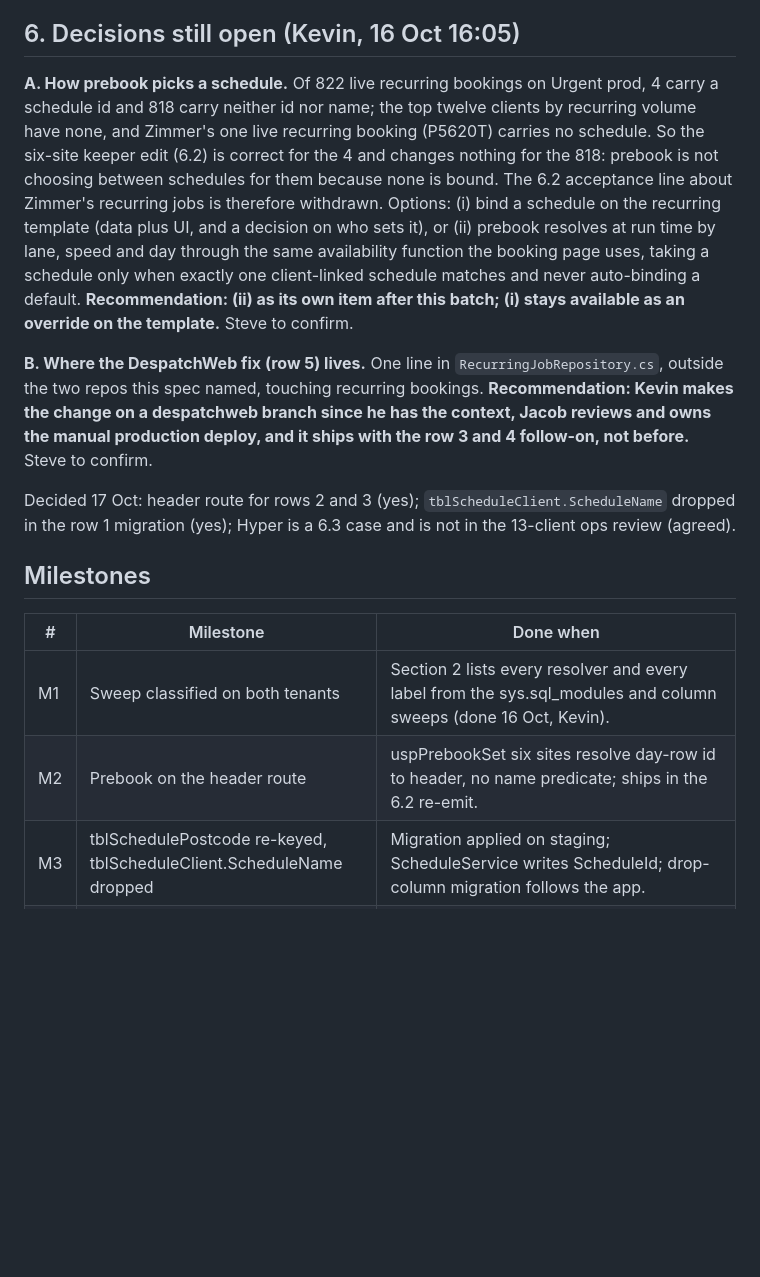
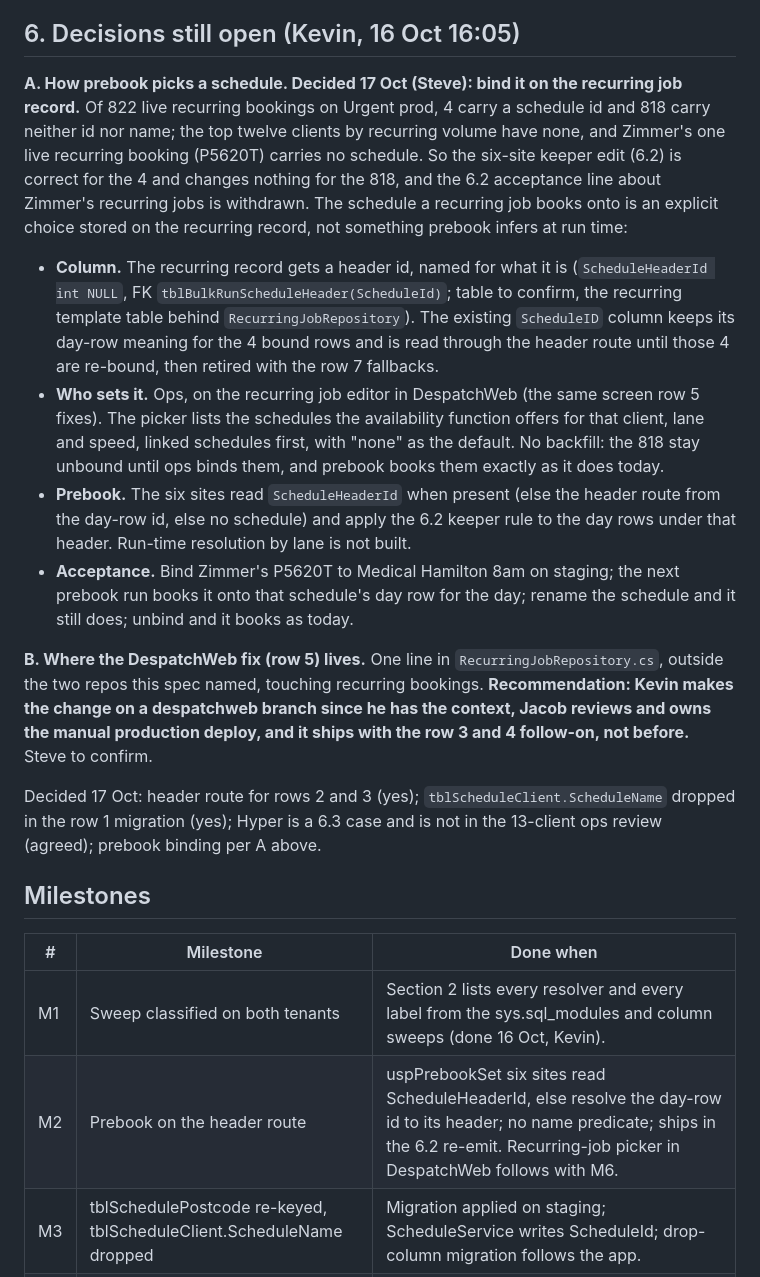
Before and after one commit to Deliver-Different-Testing/routed-operations, a Markdown page: docs/KEVIN-SCHEDULE-IDENTITY-BY-ID-2026-10-16.md, the part around the change. Drawn GitHub-style; blank space fills up the shorter version.

Commit message:
docs: identity spec - decision A: schedule bound on the recurring job record (ScheduleHeaderId, ops picker in DespatchWeb, no run-time resolution)
Co-Authored-By: Claude Fable 5.1 <noreply@anthropic.com>

```diff
--- a/docs/KEVIN-SCHEDULE-IDENTITY-BY-ID-2026-10-16.md
+++ b/docs/KEVIN-SCHEDULE-IDENTITY-BY-ID-2026-10-16.md
@@ -82,18 +82,37 @@ and `.ScheduleName)` and classify the same way.
 
 ## 6. Decisions still open (Kevin, 16 Oct 16:05)
 
-**A. How prebook picks a schedule.** Of 822 live recurring bookings on Urgent prod, 4 carry a schedule id and 818 carry neither id nor name; the top twelve clients by recurring volume have none, and Zimmer's one live recurring booking (P5620T) carries no schedule. So the six-site keeper edit (6.2) is correct for the 4 and changes nothing for the 818: prebook is not choosing between schedules for them because none is bound. The 6.2 acceptance line about Zimmer's recurring jobs is therefore withdrawn. Options: (i) bind a schedule on the recurring template (data plus UI, and a decision on who sets it), or (ii) prebook resolves at run time by lane, speed and day through the same availability function the booking page uses, taking a schedule only when exactly one client-linked schedule matches and never auto-binding a default. **Recommendation: (ii) as its own item after this batch; (i) stays available as an override on the template.** Steve to confirm.
+**A. How prebook picks a schedule. Decided 17 Oct (Steve): bind it on the recurring job record.**
+Of 822 live recurring bookings on Urgent prod, 4 carry a schedule id and 818 carry neither id nor name; the top
+twelve clients by recurring volume have none, and Zimmer's one live recurring booking (P5620T) carries no
+schedule. So the six-site keeper edit (6.2) is correct for the 4 and changes nothing for the 818, and the 6.2
+acceptance line about Zimmer's recurring jobs is withdrawn. The schedule a recurring job books onto is an
+explicit choice stored on the recurring record, not something prebook infers at run time:
+
+- **Column.** The recurring record gets a header id, named for what it is (`ScheduleHeaderId int NULL`, FK
+  `tblBulkRunScheduleHeader(ScheduleId)`; table to confirm, the recurring template table behind
+  `RecurringJobRepository`). The existing `ScheduleID` column keeps its day-row meaning for the 4 bound rows and
+  is read through the header route until those 4 are re-bound, then retired with the row 7 fallbacks.
+- **Who sets it.** Ops, on the recurring job editor in DespatchWeb (the same screen row 5 fixes). The picker
+  lists the schedules the availability function offers for that client, lane and speed, linked schedules first,
+  with "none" as the default. No backfill: the 818 stay unbound until ops binds them, and prebook books them
+  exactly as it does today.
+- **Prebook.** The six sites read `ScheduleHeaderId` when present (else the header route from the day-row id,
+  else no schedule) and apply the 6.2 keeper rule to the day rows under that header. Run-time resolution by lane
+  is not built.
+- **Acceptance.** Bind Zimmer's P5620T to Medical Hamilton 8am on staging; the next prebook run books it onto
+  that schedule's day row for the day; rename the schedule and it still does; unbind and it books as today.
 
 **B. Where the DespatchWeb fix (row 5) lives.** One line in `RecurringJobRepository.cs`, outside the two repos this spec named, touching recurring bookings. **Recommendation: Kevin makes the change on a despatchweb branch since he has the context, Jacob reviews and owns the manual production deploy, and it ships with the row 3 and 4 follow-on, not before.** Steve to confirm.
 
-Decided 17 Oct: header route for rows 2 and 3 (yes); `tblScheduleClient.ScheduleName` dropped in the row 1 migration (yes); Hyper is a 6.3 case and is not in the 13-client ops review (agreed).
+Decided 17 Oct: header route for rows 2 and 3 (yes); `tblScheduleClient.ScheduleName` dropped in the row 1 migration (yes); Hyper is a 6.3 case and is not in the 13-client ops review (agreed); prebook binding per A above.
 
 ## Milestones
 
 | # | Milestone | Done when |
 |---|---|---|
 | M1 | Sweep classified on both tenants | Section 2 lists every resolver and every label from the sys.sql_modules and column sweeps (done 16 Oct, Kevin). |
-| M2 | Prebook on the header route | uspPrebookSet six sites resolve day-row id to header, no name predicate; ships in the 6.2 re-emit. |
+| M2 | Prebook on the header route | uspPrebookSet six sites read ScheduleHeaderId, else resolve the day-row id to its header; no name predicate; ships in the 6.2 re-emit. Recurring-job picker in DespatchWeb follows with M6. |
 | M3 | tblSchedulePostcode re-keyed, tblScheduleClient.ScheduleName dropped | Migration applied on staging; ScheduleService writes ScheduleId; drop-column migration follows the app. |
 | M4 | US booking path on the header route | UTL_stpJobBooking_InsertSchedule resolves from the stored day-row id; no name predicate. |
 | M5 | Bulk and single-job insert procs resolve by id | Rows 4, 4a, 4b take the id with a one-release name fallback logged to tblMigrationCheckLog. |
```
